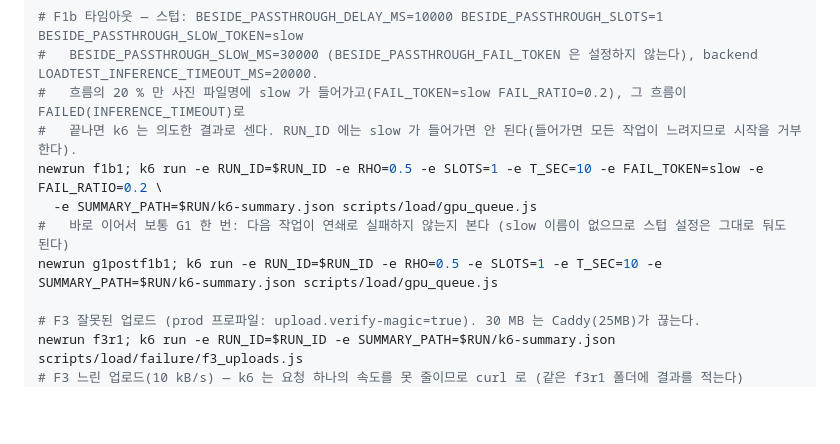
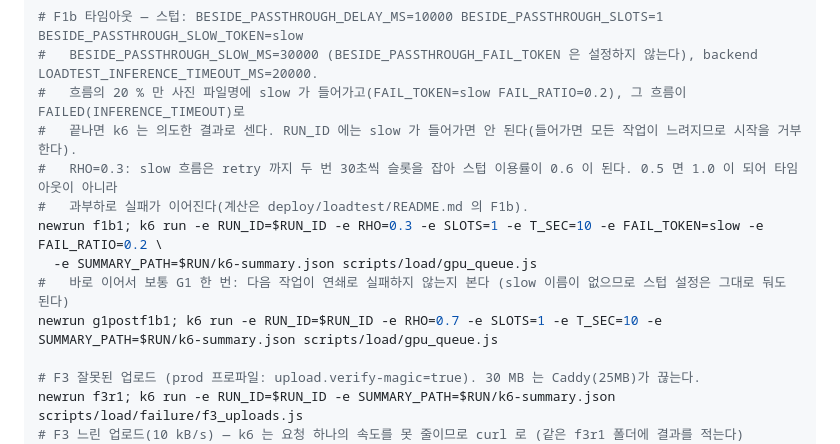
Before and after one commit to minwoo3717/Beside, a Markdown page: scripts/load/README.md, the part around the change. Drawn GitHub-style; blank space fills up the shorter version.

Commit message:
[Backend] 문서: scripts/load README 의 F1b 를 RHO=0.3, 뒤이은 G1 을 RHO=0.7 로 — 배포 절차(deploy/loadtest/README.md)와 값이 달랐고, 0.5 면 slow 흐름의 retry 까지 더해 스텁 이용률이 1.0 이 되어 타임아웃이 아니라 과부하로 실패가 이어지기 때문에
Co-Authored-By: Claude Opus 5.5 <noreply@anthropic.com>

```diff
--- a/scripts/load/README.md
+++ b/scripts/load/README.md
@@ -140,10 +140,12 @@ done
 #   BESIDE_PASSTHROUGH_SLOW_MS=30000 (BESIDE_PASSTHROUGH_FAIL_TOKEN 은 설정하지 않는다), backend LOADTEST_INFERENCE_TIMEOUT_MS=20000.
 #   흐름의 20 % 만 사진 파일명에 slow 가 들어가고(FAIL_TOKEN=slow FAIL_RATIO=0.2), 그 흐름이 FAILED(INFERENCE_TIMEOUT)로
 #   끝나면 k6 는 의도한 결과로 센다. RUN_ID 에는 slow 가 들어가면 안 된다(들어가면 모든 작업이 느려지므로 시작을 거부한다).
-newrun f1b1; k6 run -e RUN_ID=$RUN_ID -e RHO=0.5 -e SLOTS=1 -e T_SEC=10 -e FAIL_TOKEN=slow -e FAIL_RATIO=0.2 \
+#   RHO=0.3: slow 흐름은 retry 까지 두 번 30초씩 슬롯을 잡아 스텁 이용률이 0.6 이 된다. 0.5 면 1.0 이 되어 타임아웃이 아니라
+#   과부하로 실패가 이어진다(계산은 deploy/loadtest/README.md 의 F1b).
+newrun f1b1; k6 run -e RUN_ID=$RUN_ID -e RHO=0.3 -e SLOTS=1 -e T_SEC=10 -e FAIL_TOKEN=slow -e FAIL_RATIO=0.2 \
   -e SUMMARY_PATH=$RUN/k6-summary.json scripts/load/gpu_queue.js
 #   바로 이어서 보통 G1 한 번: 다음 작업이 연쇄로 실패하지 않는지 본다 (slow 이름이 없으므로 스텁 설정은 그대로 둬도 된다)
-newrun g1postf1b1; k6 run -e RUN_ID=$RUN_ID -e RHO=0.5 -e SLOTS=1 -e T_SEC=10 -e SUMMARY_PATH=$RUN/k6-summary.json scripts/load/gpu_queue.js
+newrun g1postf1b1; k6 run -e RUN_ID=$RUN_ID -e RHO=0.7 -e SLOTS=1 -e T_SEC=10 -e SUMMARY_PATH=$RUN/k6-summary.json scripts/load/gpu_queue.js
 
 # F3 잘못된 업로드 (prod 프로파일: upload.verify-magic=true). 30 MB 는 Caddy(25MB)가 끊는다.
 newrun f3r1; k6 run -e RUN_ID=$RUN_ID -e SUMMARY_PATH=$RUN/k6-summary.json scripts/load/failure/f3_uploads.js
```
